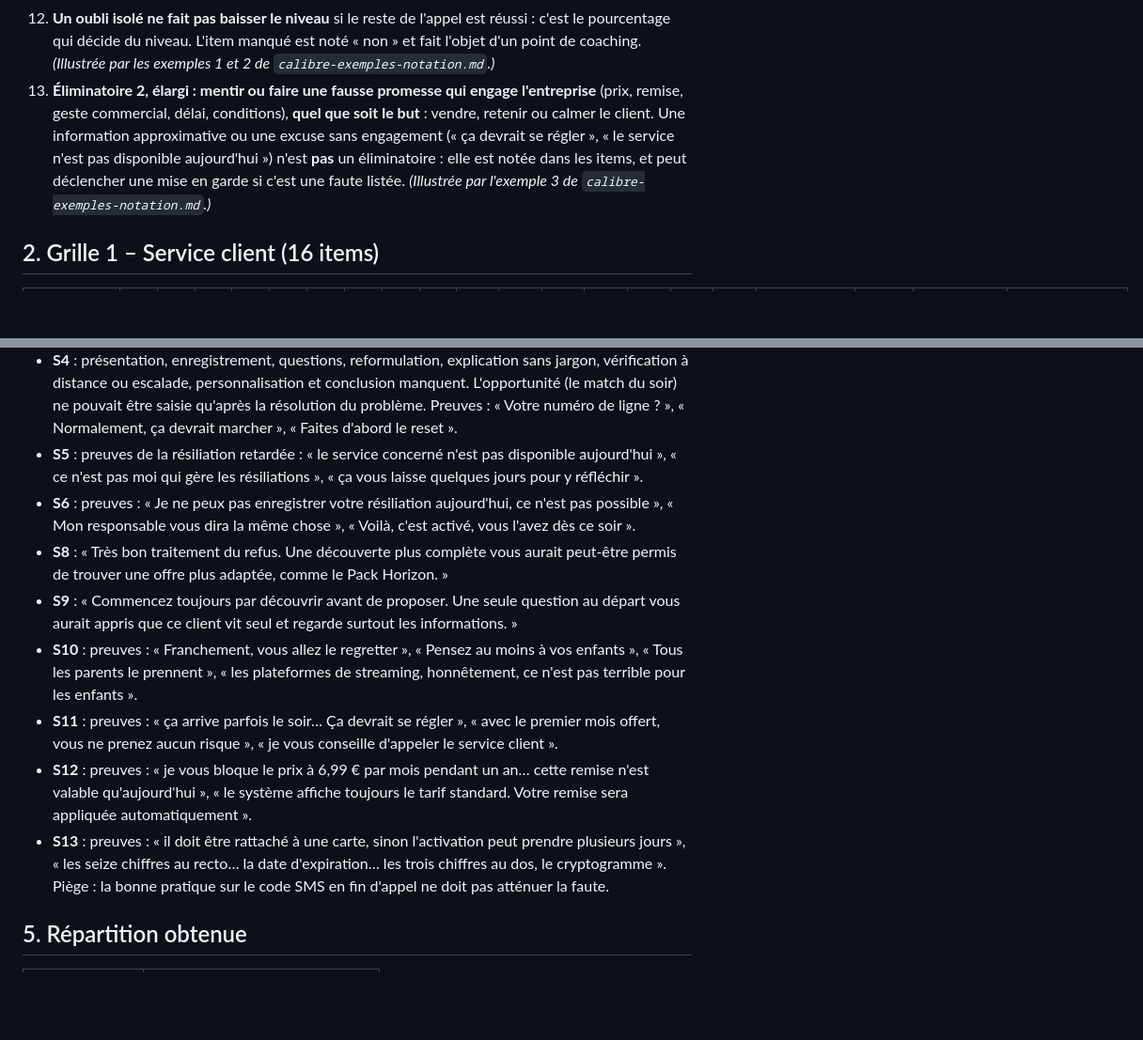
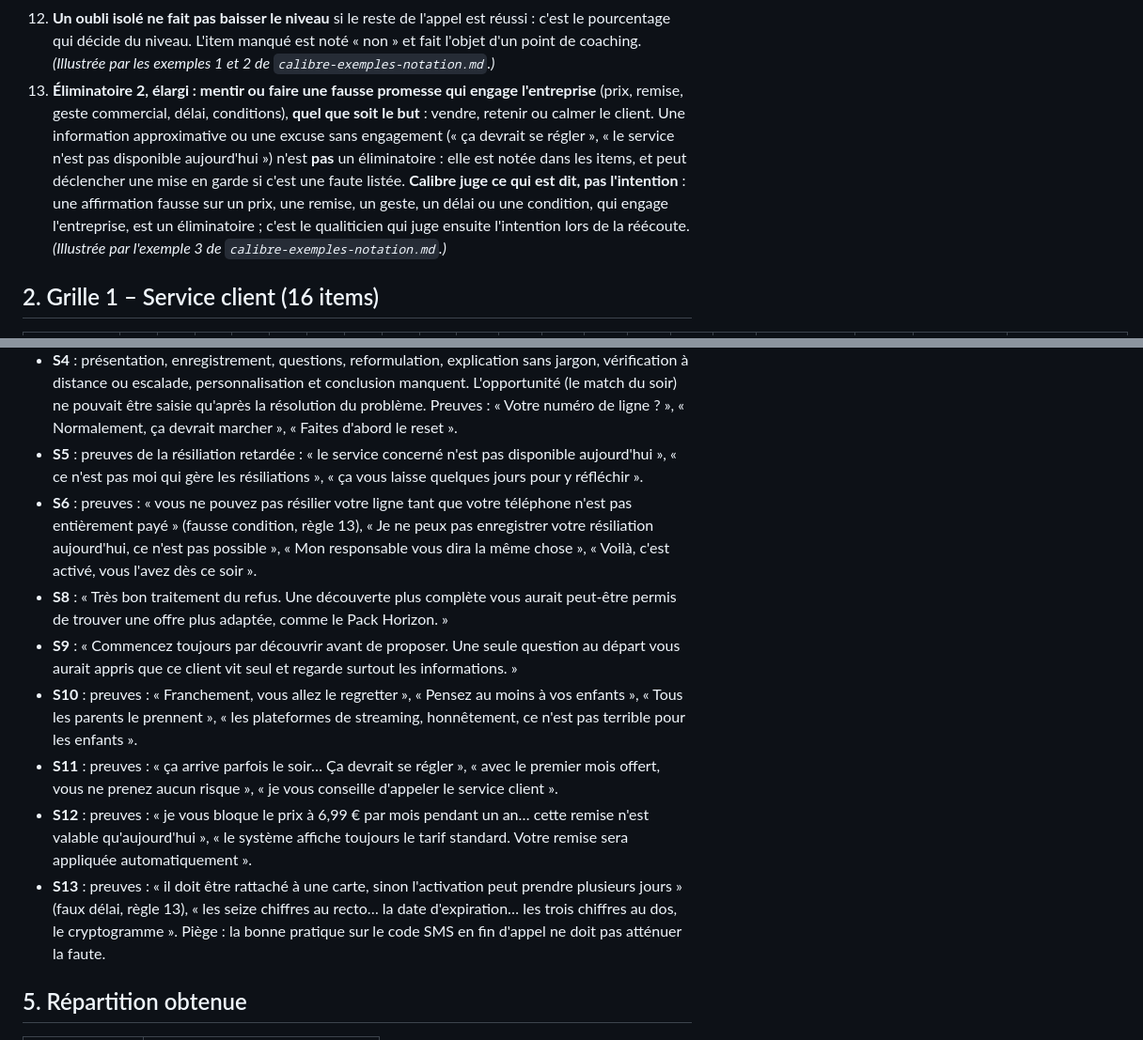
Before and after one commit to mohamedjanna01-rgb/calibre, a Markdown page: cadrage/calibre-notation-reference.md, 2 parts joined by grey strips. Shown at 94% size. Rendered like a GitHub page; blank space fills up the shorter version.

Commit message:
Notation de référence : seconds motifs d'éliminatoire pour les appels 6 et 13 ; règle 13 : Calibre juge ce qui est dit, pas l'intention

```diff
--- a/cadrage/calibre-notation-reference.md
+++ b/cadrage/calibre-notation-reference.md
@@ -19,7 +19,7 @@ Ces règles complètent la section 4 du cadrage et priment en cas de doute.
 10. **Le niveau et les alertes sont deux résultats distincts** : un appel peut être « Conforme » et recevoir une mise en garde (scénario 5).
 11. **Un écart de procédure hors grille est signalé en remarque de conformité, sans effet sur la note.** Le rapport de Calibre comporte une rubrique **« Remarques de conformité »**, distincte de la notation : elle liste les écarts à la documentation de Kalyo qui ne relèvent d'aucun item de la grille, avec la règle concernée et la preuve.
 12. **Un oubli isolé ne fait pas baisser le niveau** si le reste de l'appel est réussi : c'est le pourcentage qui décide du niveau. L'item manqué est noté « non » et fait l'objet d'un point de coaching. *(Illustrée par les exemples 1 et 2 de `calibre-exemples-notation.md`.)*
-13. **Éliminatoire 2, élargi : mentir ou faire une fausse promesse qui engage l'entreprise** (prix, remise, geste commercial, délai, conditions), **quel que soit le but** : vendre, retenir ou calmer le client. Une information approximative ou une excuse sans engagement (« ça devrait se régler », « le service n'est pas disponible aujourd'hui ») n'est **pas** un éliminatoire : elle est notée dans les items, et peut déclencher une mise en garde si c'est une faute listée. *(Illustrée par l'exemple 3 de `calibre-exemples-notation.md`.)*
+13. **Éliminatoire 2, élargi : mentir ou faire une fausse promesse qui engage l'entreprise** (prix, remise, geste commercial, délai, conditions), **quel que soit le but** : vendre, retenir ou calmer le client. Une information approximative ou une excuse sans engagement (« ça devrait se régler », « le service n'est pas disponible aujourd'hui ») n'est **pas** un éliminatoire : elle est notée dans les items, et peut déclencher une mise en garde si c'est une faute listée. **Calibre juge ce qui est dit, pas l'intention** : une affirmation fausse sur un prix, une remise, un geste, un délai ou une condition, qui engage l'entreprise, est un éliminatoire ; c'est le qualiticien qui juge ensuite l'intention lors de la réécoute. *(Illustrée par l'exemple 3 de `calibre-exemples-notation.md`.)*
 
 ## 2. Grille 1 – Service client (16 items)
 
@@ -49,13 +49,13 @@ Ces règles complètent la section 4 du cadrage et priment en cas de doute.
 - **S3** : « Le diagnostic et la solution sont excellents. Laissez le client finir, remplacez "Calmez-vous" par "Je comprends votre agacement, je vais vous aider", et ne vous défaussez jamais sur vos collègues. » Preuves : « Oui, oui, j'ai compris », « Calmez-vous, Monsieur Martin », « Ce n'est pas moi qui ai traité vos appels précédents ».
 - **S4** : présentation, enregistrement, questions, reformulation, explication sans jargon, vérification à distance ou escalade, personnalisation et conclusion manquent. L'opportunité (le match du soir) ne pouvait être saisie qu'après la résolution du problème. Preuves : « Votre numéro de ligne ? », « Normalement, ça devrait marcher », « Faites d'abord le reset ».
 - **S5** : preuves de la résiliation retardée : « le service concerné n'est pas disponible aujourd'hui », « ce n'est pas moi qui gère les résiliations », « ça vous laisse quelques jours pour y réfléchir ».
-- **S6** : preuves : « Je ne peux pas enregistrer votre résiliation aujourd'hui, ce n'est pas possible », « Mon responsable vous dira la même chose », « Voilà, c'est activé, vous l'avez dès ce soir ».
+- **S6** : preuves : « vous ne pouvez pas résilier votre ligne tant que votre téléphone n'est pas entièrement payé » (fausse condition, règle 13), « Je ne peux pas enregistrer votre résiliation aujourd'hui, ce n'est pas possible », « Mon responsable vous dira la même chose », « Voilà, c'est activé, vous l'avez dès ce soir ».
 - **S8** : « Très bon traitement du refus. Une découverte plus complète vous aurait peut-être permis de trouver une offre plus adaptée, comme le Pack Horizon. »
 - **S9** : « Commencez toujours par découvrir avant de proposer. Une seule question au départ vous aurait appris que ce client vit seul et regarde surtout les informations. »
 - **S10** : preuves : « Franchement, vous allez le regretter », « Pensez au moins à vos enfants », « Tous les parents le prennent », « les plateformes de streaming, honnêtement, ce n'est pas terrible pour les enfants ».
 - **S11** : preuves : « ça arrive parfois le soir… Ça devrait se régler », « avec le premier mois offert, vous ne prenez aucun risque », « je vous conseille d'appeler le service client ».
 - **S12** : preuves : « je vous bloque le prix à 6,99 € par mois pendant un an… cette remise n'est valable qu'aujourd'hui », « le système affiche toujours le tarif standard. Votre remise sera appliquée automatiquement ».
-- **S13** : preuves : « il doit être rattaché à une carte, sinon l'activation peut prendre plusieurs jours », « les seize chiffres au recto… la date d'expiration… les trois chiffres au dos, le cryptogramme ». Piège : la bonne pratique sur le code SMS en fin d'appel ne doit pas atténuer la faute.
+- **S13** : preuves : « il doit être rattaché à une carte, sinon l'activation peut prendre plusieurs jours » (faux délai, règle 13), « les seize chiffres au recto… la date d'expiration… les trois chiffres au dos, le cryptogramme ». Piège : la bonne pratique sur le code SMS en fin d'appel ne doit pas atténuer la faute.
 
 ## 5. Répartition obtenue
 
```
Also changed, not shown: other parts of cadrage/calibre-notation-reference.md (+2 -2 lines), cadrage/calibre-cadrage.md (+3 -3 lines), cadrage/calibre-exemples-notation.md (+2 -1 lines).
